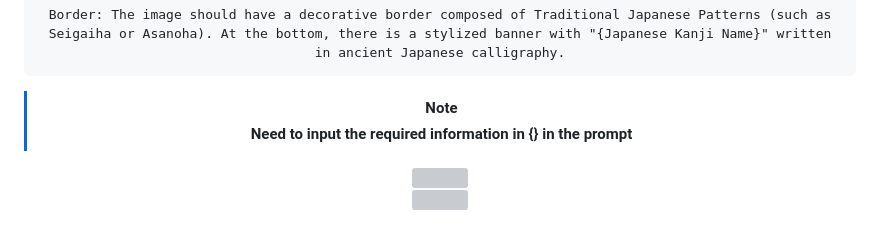
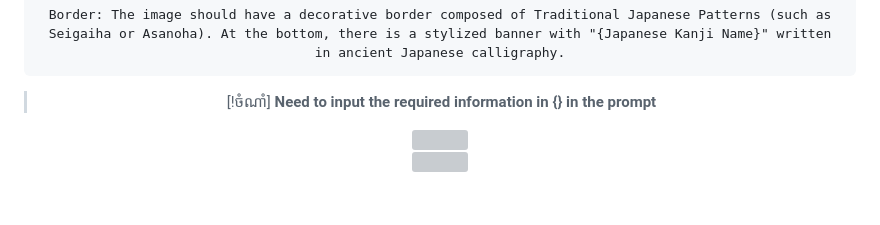
Before and after one commit to Rithy108/Thy-Ai.github.io, a Markdown page: README.md, the part around the change. Rendered like a GitHub page; blank space fills up the shorter version; grey boxes are pictures that could not be loaded.

````diff
--- a/README.md
+++ b/README.md
@@ -31,7 +31,7 @@ Background and Material: The background needs to blend textured Holographic Foil
 Border: The image should have a decorative border composed of Traditional Japanese Patterns (such as Seigaiha or Asanoha). At the bottom, there is a stylized banner with "{Japanese Kanji Name}" written in ancient Japanese calligraphy.
 ```
 
-> [!NOTE]
+> [!ចំណាំ]
 > **Need to input the required information in {} in the prompt**
 
 <a href="https://git.io/typing-svg">
````
